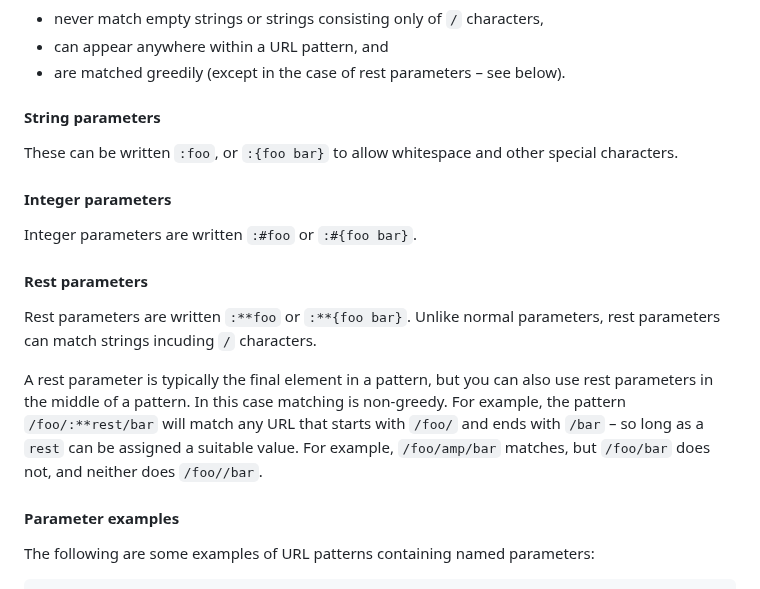
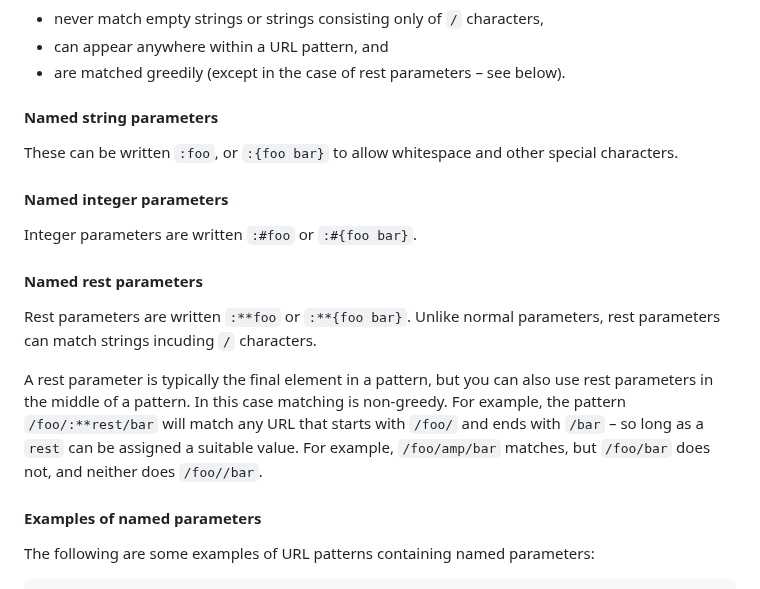
Before and after one commit to addrummond/claney, a Markdown page: Readme.md, the part around the change. GitHub-like rendering.

Commit message:
tweak readme

```diff
--- a/Readme.md
+++ b/Readme.md
@@ -175,16 +175,16 @@ Named parameters are introduced using the `:` character. Named parameters
 * can appear anywhere within a URL pattern, and
 * are matched greedily (except in the case of rest parameters – see below).
 
-#### String parameters
+#### Named string parameters
 
 These can be written `:foo`, or `:{foo bar}` to allow whitespace and other
 special characters.
 
-#### Integer parameters
+#### Named integer parameters
 
 Integer parameters are written `:#foo` or `:#{foo bar}`.
 
-#### Rest parameters
+#### Named rest parameters
 
 Rest parameters are written `:**foo` or `:**{foo bar}`. Unlike normal
 parameters, rest parameters can match strings incuding `/` characters.
@@ -196,7 +196,7 @@ starts with `/foo/` and ends with `/bar` – so long as a `rest` can be assigned
 suitable value. For example, `/foo/amp/bar` matches, but `/foo/bar` does not,
 and neither does `/foo//bar`.
 
-#### Parameter examples
+#### Examples of named parameters
 
 The following are some examples of URL patterns containing named parameters:
 
```
